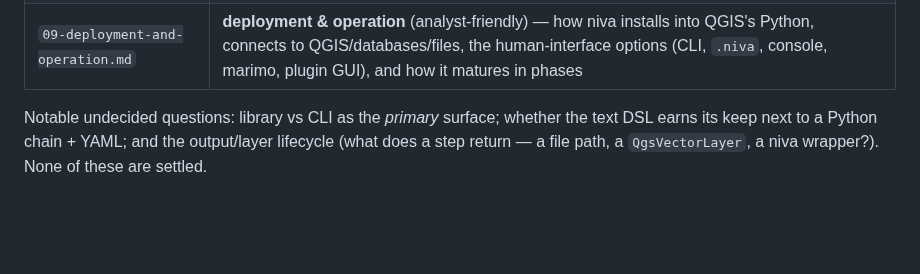
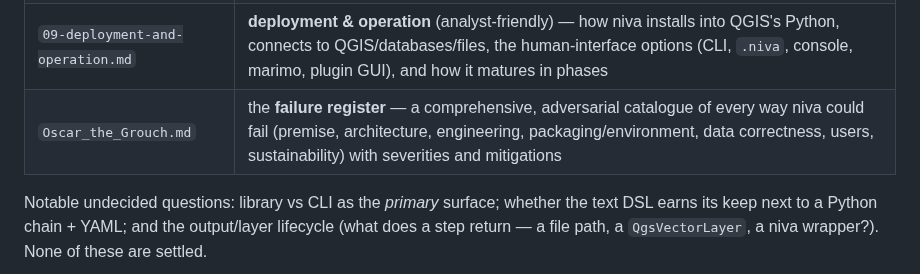
Before and after one commit to johnzastrow/niva, a Markdown page: README.md, the part around the change. GitHub-like rendering; blank space fills up the shorter version.

```diff
--- a/README.md
+++ b/README.md
@@ -63,6 +63,7 @@ The thinking lives in [`planning/`](planning/):
 | `07-alias-registry-design.md` | the **alias registry** — how niva maps friendly verbs onto QGIS algorithms: entry schema, grammar→parameter binding, type coercion, enum vocab, the raw `run` escape hatch, and validation against the live registry |
 | `08-data-quality-provenance.md` | **logging, lineage & data quality** — the operation log, the `assess` verb for profiling incoming data, and auto-recording processing steps as formal metadata lineage (provenance as a byproduct of the work) |
 | `09-deployment-and-operation.md` | **deployment & operation** (analyst-friendly) — how niva installs into QGIS's Python, connects to QGIS/databases/files, the human-interface options (CLI, `.niva`, console, marimo, plugin GUI), and how it matures in phases |
+| `Oscar_the_Grouch.md` | the **failure register** — a comprehensive, adversarial catalogue of every way niva could fail (premise, architecture, engineering, packaging/environment, data correctness, users, sustainability) with severities and mitigations |
 
 Notable undecided questions: library vs CLI as the *primary* surface; whether the
 text DSL earns its keep next to a Python chain + YAML; and the output/layer
```
Also changed, not shown: CHANGELOG.md (+5 -0 lines), planning/Oscar_the_Grouch.md (added, +177 -0 lines).
